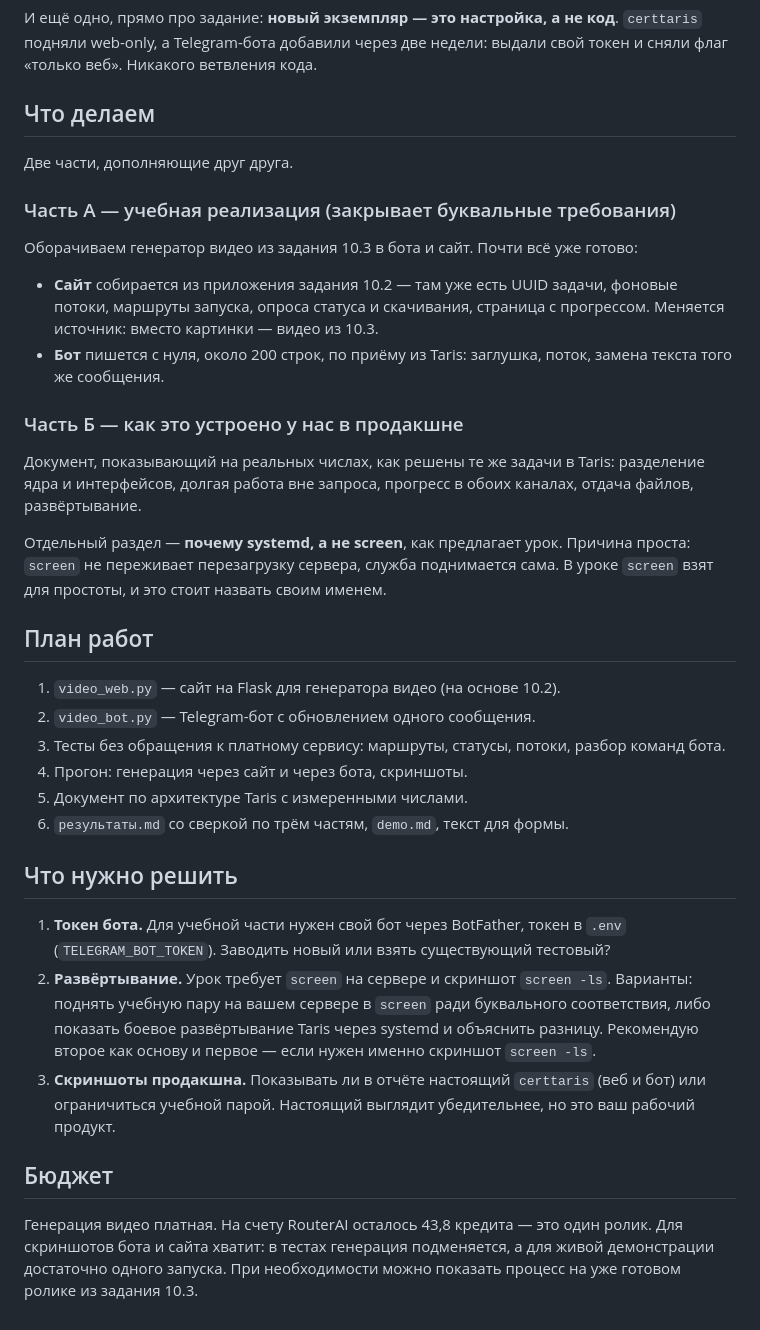
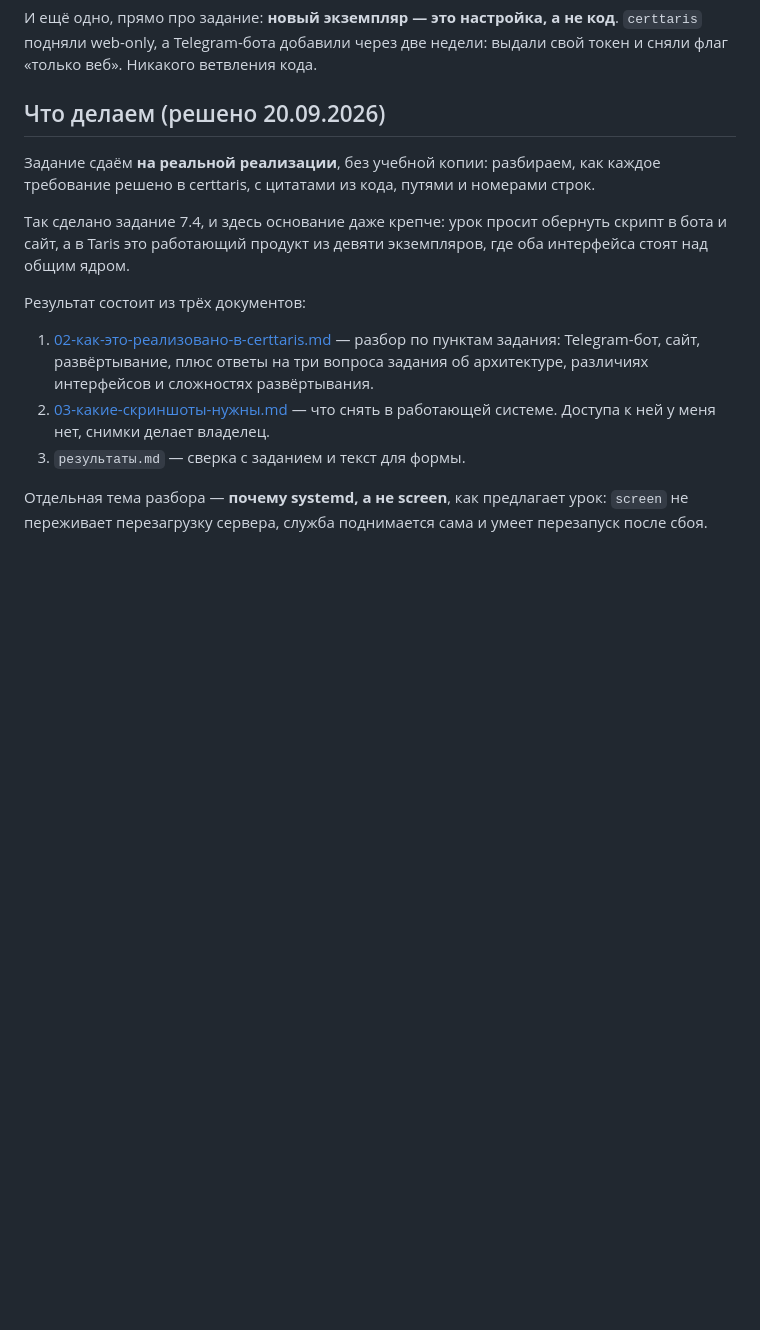
Before and after one commit to Sintaris-d-o-o/zerocoder, a Markdown page: Perr10.4/01-концепция-и-план.md, the part around the change. Drawn GitHub-style; blank space fills up the shorter version.

Commit message:
Perr10.4: разбор задания на реальной реализации certtaris и список нужных скриншотов
Co-Authored-By: Claude Opus 5 (1M context) <noreply@anthropic.com>

```diff
--- a/Perr10.4/01-концепция-и-план.md
+++ b/Perr10.4/01-концепция-и-план.md
@@ -47,52 +47,23 @@ Node.js, а репозиторий Taris (`sintaris-pl`). Настоящий Ope
 подняли web-only, а Telegram-бота добавили через две недели: выдали свой токен и сняли флаг
 «только веб». Никакого ветвления кода.
 
-## Что делаем
+## Что делаем (решено 20.09.2026)
 
-Две части, дополняющие друг друга.
+Задание сдаём **на реальной реализации**, без учебной копии: разбираем, как каждое требование
+решено в certtaris, с цитатами из кода, путями и номерами строк.
 
-### Часть А — учебная реализация (закрывает буквальные требования)
+Так сделано задание 7.4, и здесь основание даже крепче: урок просит обернуть скрипт в бота и
+сайт, а в Taris это работающий продукт из девяти экземпляров, где оба интерфейса стоят над
+общим ядром.
 
-Оборачиваем генератор видео из задания 10.3 в бота и сайт. Почти всё уже готово:
+Результат состоит из трёх документов:
 
-- **Сайт** собирается из приложения задания 10.2 — там уже есть UUID задачи, фоновые потоки,
-  маршруты запуска, опроса статуса и скачивания, страница с прогрессом. Меняется источник:
-  вместо картинки — видео из 10.3.
-- **Бот** пишется с нуля, около 200 строк, по приёму из Taris: заглушка, поток, замена текста
-  того же сообщения.
+1. [02-как-это-реализовано-в-certtaris.md](02-как-это-реализовано-в-certtaris.md) — разбор по
+   пунктам задания: Telegram-бот, сайт, развёртывание, плюс ответы на три вопроса задания об
+   архитектуре, различиях интерфейсов и сложностях развёртывания.
+2. [03-какие-скриншоты-нужны.md](03-какие-скриншоты-нужны.md) — что снять в работающей системе.
+   Доступа к ней у меня нет, снимки делает владелец.
+3. `результаты.md` — сверка с заданием и текст для формы.
 
-### Часть Б — как это устроено у нас в продакшне
-
-Документ, показывающий на реальных числах, как решены те же задачи в Taris: разделение ядра и
-интерфейсов, долгая работа вне запроса, прогресс в обоих каналах, отдача файлов, развёртывание.
-
-Отдельный раздел — **почему systemd, а не screen**, как предлагает урок. Причина проста:
-`screen` не переживает перезагрузку сервера, служба поднимается сама. В уроке `screen` взят для
-простоты, и это стоит назвать своим именем.
-
-## План работ
-
-1. `video_web.py` — сайт на Flask для генератора видео (на основе 10.2).
-2. `video_bot.py` — Telegram-бот с обновлением одного сообщения.
-3. Тесты без обращения к платному сервису: маршруты, статусы, потоки, разбор команд бота.
-4. Прогон: генерация через сайт и через бота, скриншоты.
-5. Документ по архитектуре Taris с измеренными числами.
-6. `результаты.md` со сверкой по трём частям, `demo.md`, текст для формы.
-
-## Что нужно решить
-
-1. **Токен бота.** Для учебной части нужен свой бот через BotFather, токен в `.env`
-   (`TELEGRAM_BOT_TOKEN`). Заводить новый или взять существующий тестовый?
-2. **Развёртывание.** Урок требует `screen` на сервере и скриншот `screen -ls`. Варианты:
-   поднять учебную пару на вашем сервере в `screen` ради буквального соответствия, либо
-   показать боевое развёртывание Taris через systemd и объяснить разницу. Рекомендую второе
-   как основу и первое — если нужен именно скриншот `screen -ls`.
-3. **Скриншоты продакшна.** Показывать ли в отчёте настоящий `certtaris` (веб и бот) или
-   ограничиться учебной парой. Настоящий выглядит убедительнее, но это ваш рабочий продукт.
-
-## Бюджет
-
-Генерация видео платная. На счету RouterAI осталось 43,8 кредита — это один ролик. Для
-скриншотов бота и сайта хватит: в тестах генерация подменяется, а для живой демонстрации
-достаточно одного запуска. При необходимости можно показать процесс на уже готовом ролике
-из задания 10.3.
+Отдельная тема разбора — **почему systemd, а не screen**, как предлагает урок: `screen` не
+переживает перезагрузку сервера, служба поднимается сама и умеет перезапуск после сбоя.
```
Also changed, not shown: Perr10.4/02-как-это-реализовано-в-certtaris.md (added, +380 -0 lines), Perr10.4/03-какие-скриншоты-нужны.md (added, +129 -0 lines).
